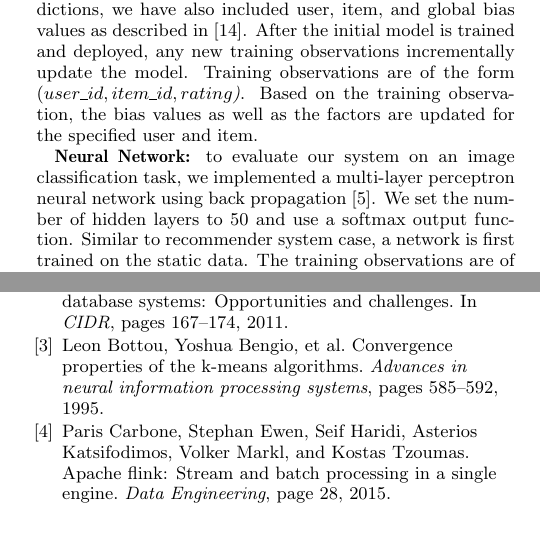
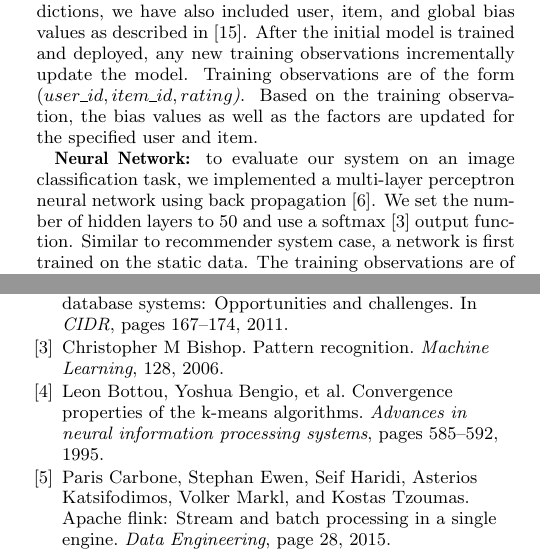
Before and after one commit to TU-Berlin-DIMA/continuous-pipeline-deployment, a LaTeX paper (sigmod-2017/main.tex): two parts of the columns of pages 6 and 10 of 11, joined at a grey line, cut so that both start at the same text, the shorter picture padded with empty space. Compiled offline with pdfLaTeX.

Commit message:
add bishop's book as citation for softmax layer

```diff
--- a/sigmod-2017/main.tex
+++ b/sigmod-2017/main.tex
@@ -525,8 +525,8 @@ After the initial model is trained and deployed, any new training observations i
 Training observations are of the form \textit{\((user\_id, item\_id, rating\))}.
 Based on the training observation, the bias values as well as the factors are updated for the specified user and item.
 
-\textbf{Neural Network:} to evaluate our system on an image classification task, we implemented a multi-layer perceptron neural network using back propagation~\cite{collobert2004links}.
-We set the number of hidden layers to 50 and use a softmax output function. %TODO: Maybe add a reference?
+\textbf{Neural Network:} to evaluate our system on an image classification task, we implemented a multi-layer perceptron neural network using back propagation \cite{collobert2004links}.
+We set the number of hidden layers to 50 and use a softmax \cite{bishop2006pattern} output function.
 Similar to recommender system case, a network is first trained on the static data.
 The training observations are of the form of \textit{\((X,y)\)}, where X is a vector of 784 dimension (1 for each pixel) and y is the digit the image is representing.
 
```
Also changed, not shown: sigmod-2017/main.bib (+8 -0 lines).
